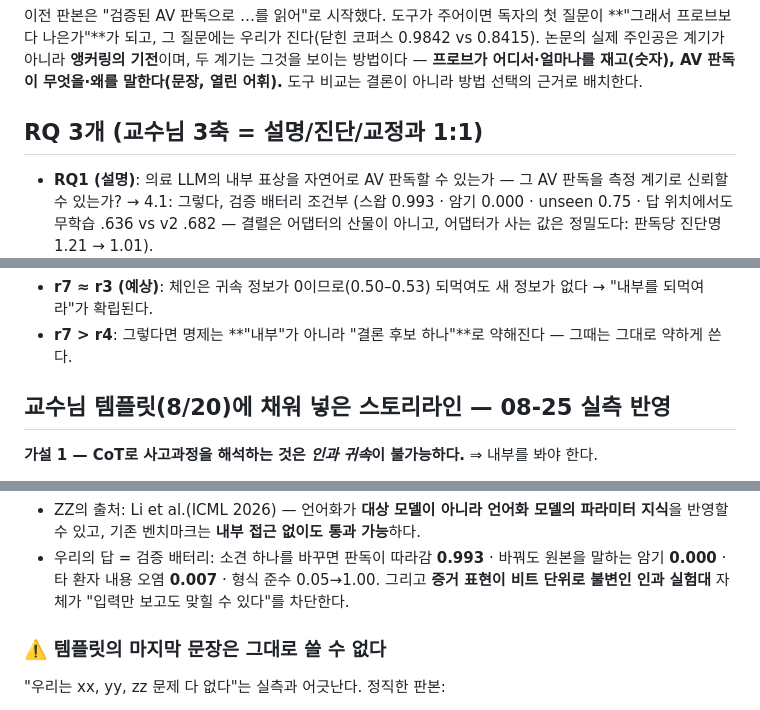
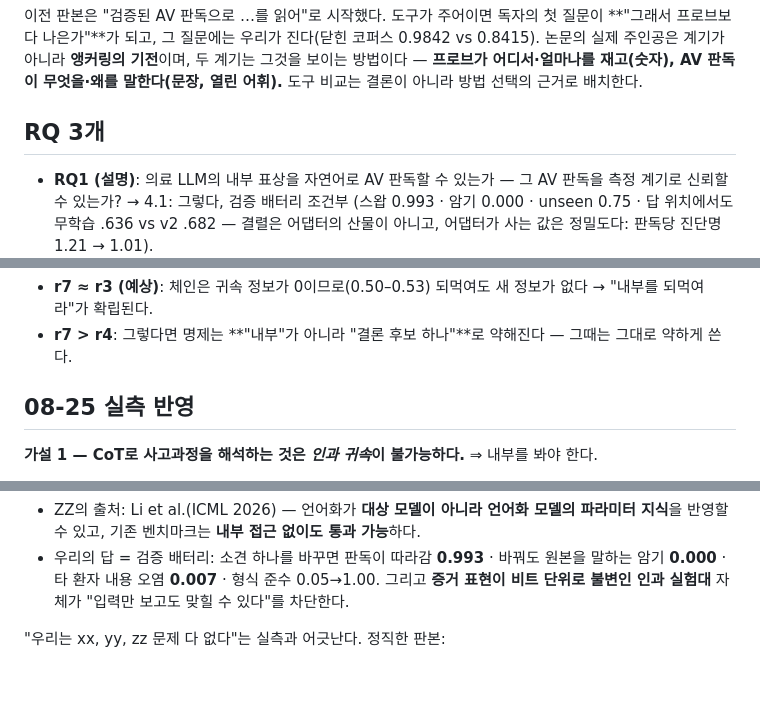
Before and after one commit to 0914eagle/medical_nla, a Markdown page: docs/paper/paper_outline_2026-08-24.md, 3 parts joined by grey strips. GitHub-like rendering; blank space fills up the shorter version.

```diff
--- a/docs/paper/paper_outline_2026-08-24.md
+++ b/docs/paper/paper_outline_2026-08-24.md
@@ -65,7 +65,7 @@
 **프로브가 어디서·얼마나를 재고(숫자), AV 판독이 무엇을·왜를 말한다(문장,
 열린 어휘).** 도구 비교는 결론이 아니라 방법 선택의 근거로 배치한다.
 
-## RQ 3개 (교수님 3축 = 설명/진단/교정과 1:1)
+## RQ 3개
 
 - **RQ1 (설명)**: 의료 LLM의 내부 표상을 자연어로 AV 판독할 수 있는가 — 그
   AV 판독을 측정 계기로 신뢰할 수 있는가?
@@ -124,7 +124,7 @@ r3–r6에 대해서만 한다. 예상 결과의 두 갈래:
 - **r7 > r4**: 그렇다면 명제는 **"내부"가 아니라 "결론 후보 하나"**로
   약해진다 — 그때는 그대로 약하게 쓴다.
 
-## 교수님 템플릿(8/20)에 채워 넣은 스토리라인 — 08-25 실측 반영
+## 08-25 실측 반영
 
 **가설 1 — CoT로 사고과정을 해석하는 것은 *인과 귀속*이 불가능하다.**
 ⇒ 내부를 봐야 한다.
@@ -162,8 +162,6 @@ r3–r6에 대해서만 한다. 예상 결과의 두 갈래:
   바꿔도 원본을 말하는 암기 **0.000** · 타 환자 내용 오염 **0.007** ·
   형식 준수 0.05→1.00. 그리고 **증거 표현이 비트 단위로 불변인 인과
   실험대** 자체가 "입력만 보고도 맞힐 수 있다"를 차단한다.
-
-### ⚠️ 템플릿의 마지막 문장은 그대로 쓸 수 없다
 
 "우리는 xx, yy, zz 문제 다 없다"는 실측과 어긋난다. 정직한 판본:
 
```
